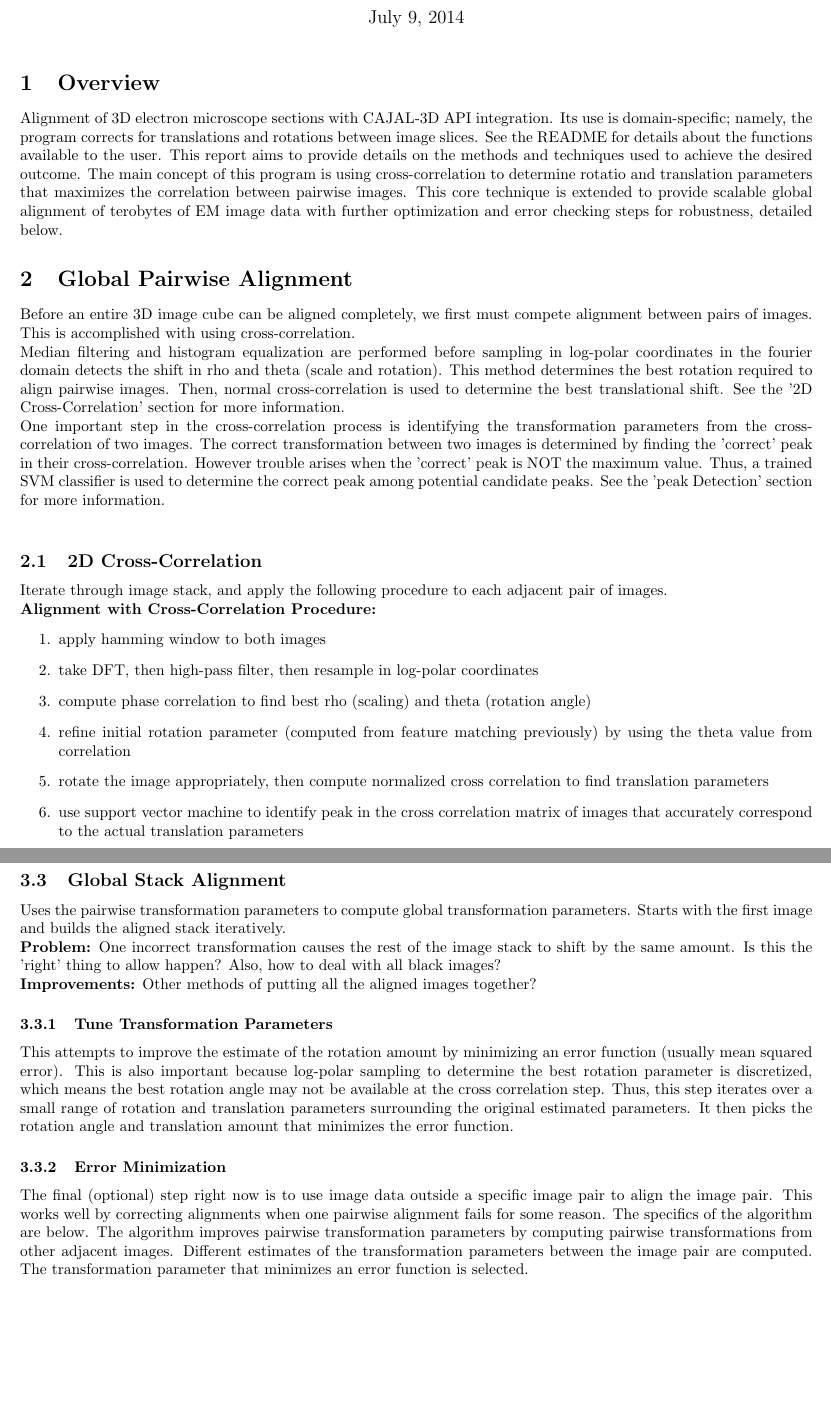
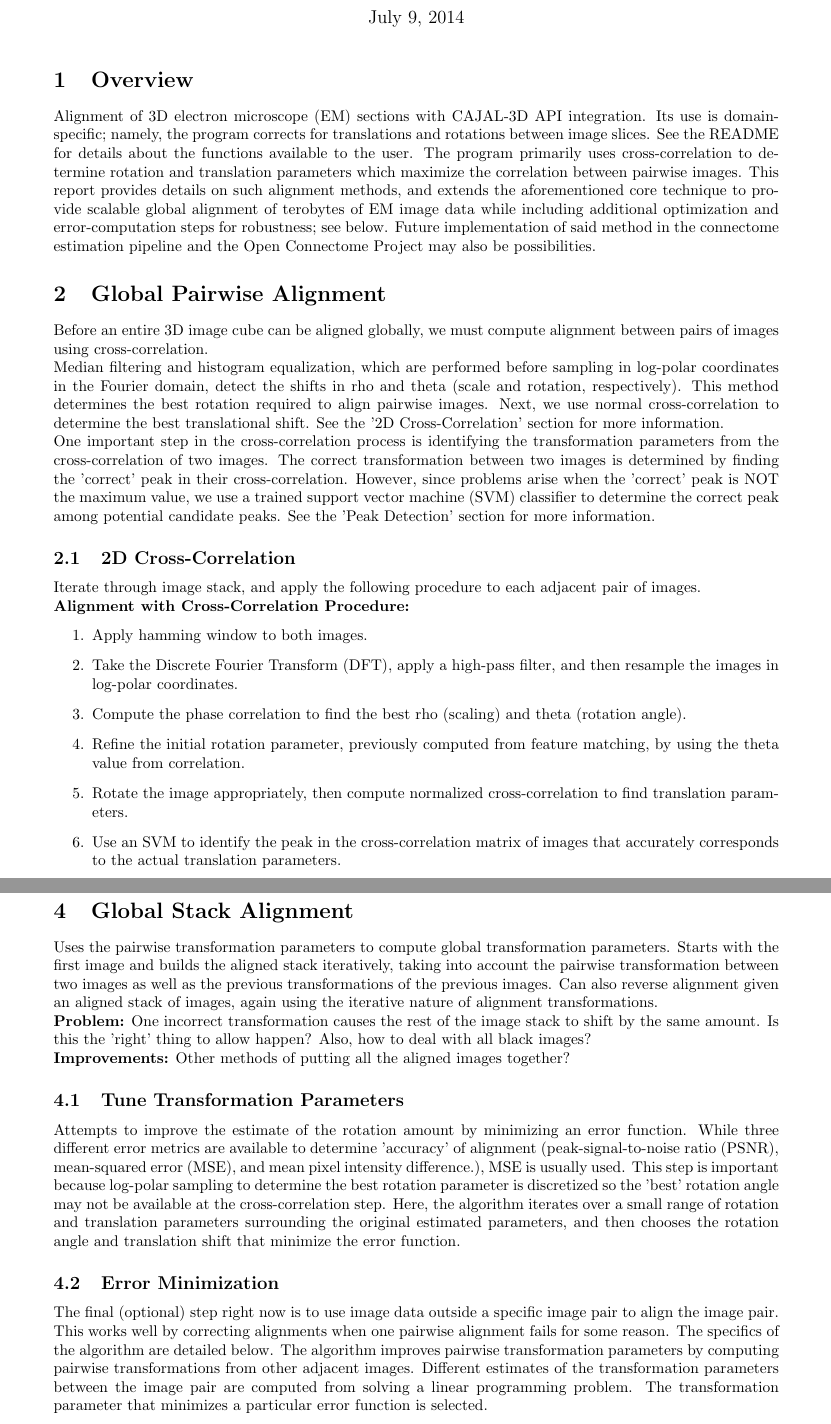
Before and after one commit to jovo/duke-summer-alignment, a LaTeX document (doc/report.tex): two parts of pages 1 and 3 of 3 before the commit and two parts of pages 1 and 3 of 4 after it, joined at a grey line, cut so that both start at the same text, the shorter picture padded with empty space. Compiled offline with pdfLaTeX.

Commit message:
Update report.tex

```diff
--- a/doc/report.tex
+++ b/doc/report.tex
@@ -1,9 +1,9 @@
 \documentclass{article}
 \author{Roger Zou, Julia Ni}
 \date{\today}
-\title{Alignment of EM sections}
+\title{Alignment of Electron Microscope Sections}
 
-\usepackage[margin=0.7in]{geometry}
+\usepackage[margin=1.0in]{geometry}
 \usepackage{amsthm,amssymb,amsfonts}
 \usepackage[fleqn]{amsmath}
 \usepackage{mathtools}
@@ -20,24 +20,23 @@
 \maketitle
 
 \section{Overview}
-Alignment of 3D electron microscope sections with CAJAL-3D API integration. Its use is domain-specific; namely, the program corrects for translations and rotations between image slices.  See the README for details about the functions available to the user. This report aims to provide details on the methods and techniques used to achieve the desired outcome. The main concept of this program is using cross-correlation to determine rotatio and translation parameters that maximizes the correlation between pairwise images. This core technique is extended to provide scalable global alignment of terobytes of EM image data with further optimization and error checking steps for robustness, detailed below.
+Alignment of 3D electron microscope (EM) sections with CAJAL-3D API integration. Its use is domain-specific; namely, the program corrects for translations and rotations between image slices. See the README for details about the functions available to the user. The program primarily uses cross-correlation to determine rotation and translation parameters which maximize the correlation between pairwise images. This report provides details on such alignment methods, and extends the aforementioned core technique to provide scalable global alignment of terobytes of EM image data while including additional optimization and error-computation steps for robustness; see below. Future implementation of said method in the connectome estimation pipeline and the Open Connectome Project may also be possibilities.
 
 \section{Global Pairwise Alignment}
-Before an entire 3D image cube can be aligned completely, we first must compete alignment between pairs of images. This is accomplished with using cross-correlation.\\
-Median filtering and histogram equalization are performed before sampling in log-polar coordinates in the fourier domain detects the shift in rho and theta (scale and rotation). This method determines the best rotation required to align pairwise images. Then, normal cross-correlation is used to determine the best translational shift. See the '2D Cross-Correlation' section for more information.\\
-One important step in the cross-correlation process is identifying the transformation parameters from the cross-correlation of two images. The correct transformation between two images is determined by finding the 'correct' peak in their cross-correlation. However trouble arises when the 'correct' peak is NOT the maximum value. Thus, a trained SVM classifier is used to determine the correct peak among potential candidate peaks. See the 'peak Detection' section for more information. \\
+Before an entire 3D image cube can be aligned globally, we must compute alignment between pairs of images using cross-correlation.
+\\
+Median filtering and histogram equalization, which are performed before sampling in log-polar coordinates in the Fourier domain, detect the shifts in rho and theta (scale and rotation, respectively). This method determines the best rotation required to align pairwise images. Next, we use normal cross-correlation to determine the best translational shift. See the '2D Cross-Correlation' section for more information.
+\\
+One important step in the cross-correlation process is identifying the transformation parameters from the cross-correlation of two images. The correct transformation between two images is determined by finding the 'correct' peak in their cross-correlation. However, since problems arise when the 'correct' peak is NOT the maximum value, we use a trained support vector machine (SVM) classifier to determine the correct peak among potential candidate peaks. See the 'Peak Detection' section for more information.
 
 \subsection{2D Cross-Correlation}
 Iterate through image stack, and apply the following procedure to each adjacent pair of images. \\
 \textbf{Alignment with Cross-Correlation Procedure:}
 \begin{enumerate}
-\item apply hamming window to both images
-\item take DFT, then high-pass filter, then resample in log-polar coordinates
-\item compute phase correlation to find best rho (scaling) and theta (rotation angle)
-\item refine initial rotation parameter (computed from feature matching previously) by using the theta value from correlation
-\item rotate the image appropriately, then compute normalized cross correlation to find translation parameters
-\item use support vector machine to identify peak in the cross correlation matrix of images that accurately correspond to the actual translation parameters
-\item save pairwise affine transformation matrix
-\end{enumerate}
-
-The time complexity is $O(nlogn)$, where $n$ is the the number of voxels. The upper bound is because of the Fast Fourier Transform computations. The space complexity is linear to the number of voxels. One optimization step is scaling the image stack before determining image transforms. Scaling between 0.5 and 1 does not appear to have much of an effect on alignment quality. Scaling by 0.5 effectively decreases the constant in front of $nlogn$ in the running time by 4. \\
+\item Apply hamming window to both images.
+\item Take the Discrete Fourier Transform (DFT), apply a high-pass filter, and then resample the images in log-polar coordinates.
+\item Compute the phase correlation to find the best rho (scaling) and theta (rotation angle).
+\item Refine the initial rotation parameter, previously computed from feature matching, by using the theta value from correlation.
+\item Rotate the image appropriately, then compute normalized cross-correlation to find translation parameters.
+\item Use an SVM to identify the peak in the cross-correlation matrix of images that accurately corresponds to the actual translation parameters.
+\item Save the pairwise affine transformation matrix.
@@ -73,13 +70,14 @@ Originally used to first correct large rotations before aligning with cross-corr
-\subsection{Global Stack Alignment}
-Uses the pairwise transformation parameters to compute global transformation parameters. Starts with the first image and builds the aligned stack iteratively. \\
+\section{Global Stack Alignment}
+Uses the pairwise transformation parameters to compute global transformation parameters. Starts with the first image and builds the aligned stack iteratively, taking into account the pairwise transformation between two images as well as the previous transformations of the previous images. Can also reverse alignment given an aligned stack of images, again using the iterative nature of alignment transformations. \\
 \textbf{Problem:} One incorrect transformation causes the rest of the image stack to shift by the same amount. Is this the 'right' thing to allow happen? Also, how to deal with all black images? \\
 \textbf{Improvements:} Other methods of putting all the aligned images together?
 
-\subsubsection{Tune Transformation Parameters}
-This attempts to improve the estimate of the rotation amount by minimizing an error function (usually mean squared error). This is also important because log-polar sampling to determine the best rotation parameter is discretized, which means the best rotation angle may not be available at the cross correlation step. Thus, this step iterates over a small range of rotation and translation parameters surrounding the original estimated parameters. It then picks the rotation angle and translation amount that minimizes the error function.
+\subsection{Tune Transformation Parameters}
+Attempts to improve the estimate of the rotation amount by minimizing an error function. While three different error metrics are available to determine 'accuracy' of alignment (peak-signal-to-noise ratio (PSNR), mean-squared error (MSE), and mean pixel intensity difference.), MSE is usually used. This step is important because log-polar sampling to determine the best rotation parameter is discretized so the 'best' rotation angle may not be available at the cross-correlation step. Here, the algorithm iterates over a small range of rotation and translation parameters surrounding the original estimated parameters, and then chooses the rotation angle and translation shift that minimize the error function.
 
-\subsubsection{Error Minimization}
-The final (optional) step right now is to use image data outside a specific image pair to align the image pair. This works well by correcting alignments when one pairwise alignment fails for some reason. The specifics of the algorithm are below. The algorithm improves pairwise transformation parameters by computing pairwise transformations from other adjacent images. Different estimates of the transformation parameters between the image pair are computed. The transformation parameter that minimizes an error function is selected. \\
+\subsection{Error Minimization}
+The final (optional) step right now is to use image data outside a specific image pair to align the image pair. This works well by correcting alignments when one pairwise alignment fails for some reason. The specifics of the algorithm are detailed below. The algorithm improves pairwise transformation parameters by computing pairwise transformations from other adjacent images. Different estimates of the transformation parameters between the image pair are computed from solving a linear programming problem. The transformation parameter that minimizes a particular error function is selected. \\
+
 	\begin{algorithm}
 	\DontPrintSemicolon
 	\textbf{Transform Update/Error Minimization}\\
```
Also changed, not shown: doc/report.tex (32 more changed lines).
